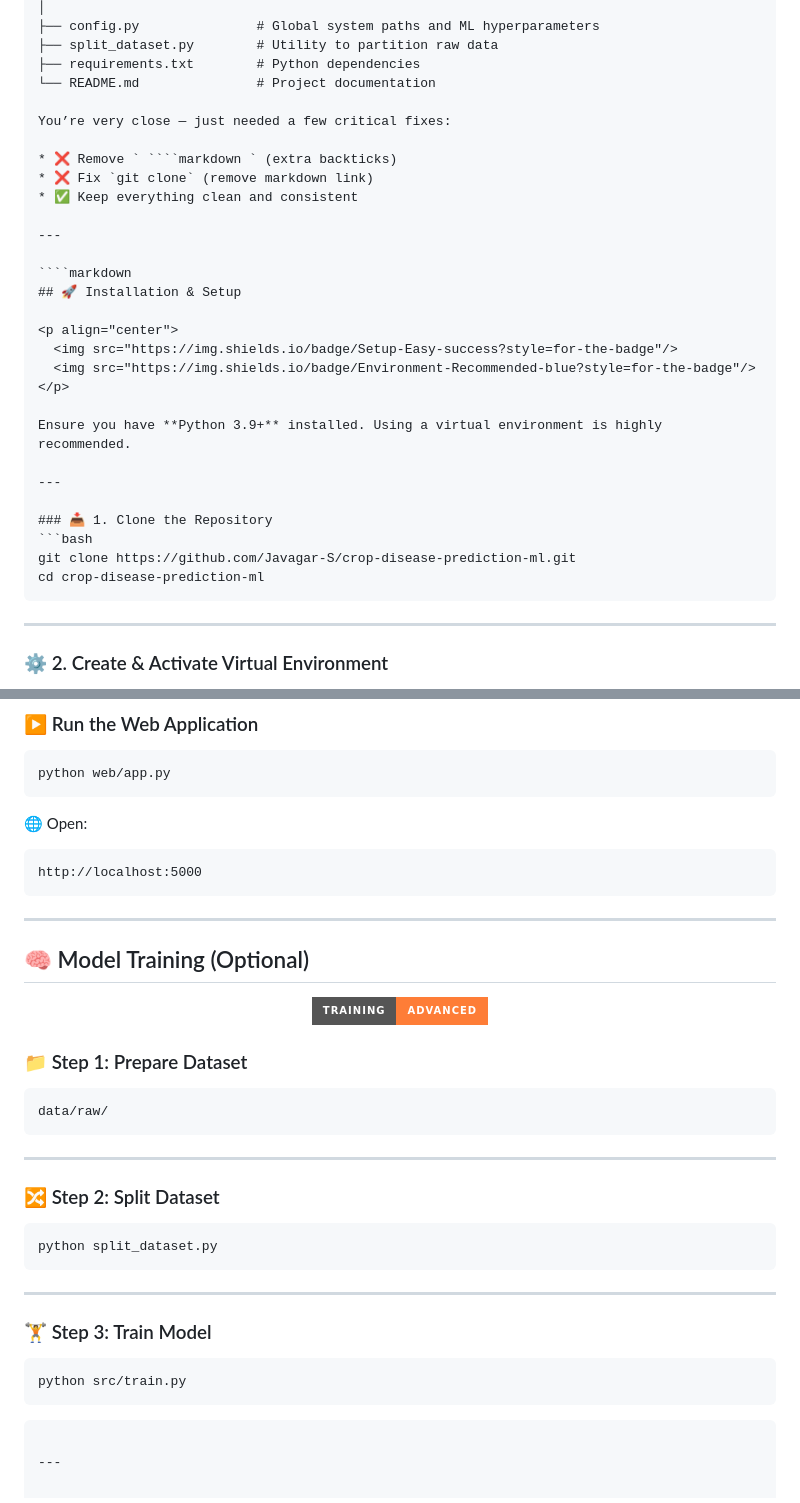
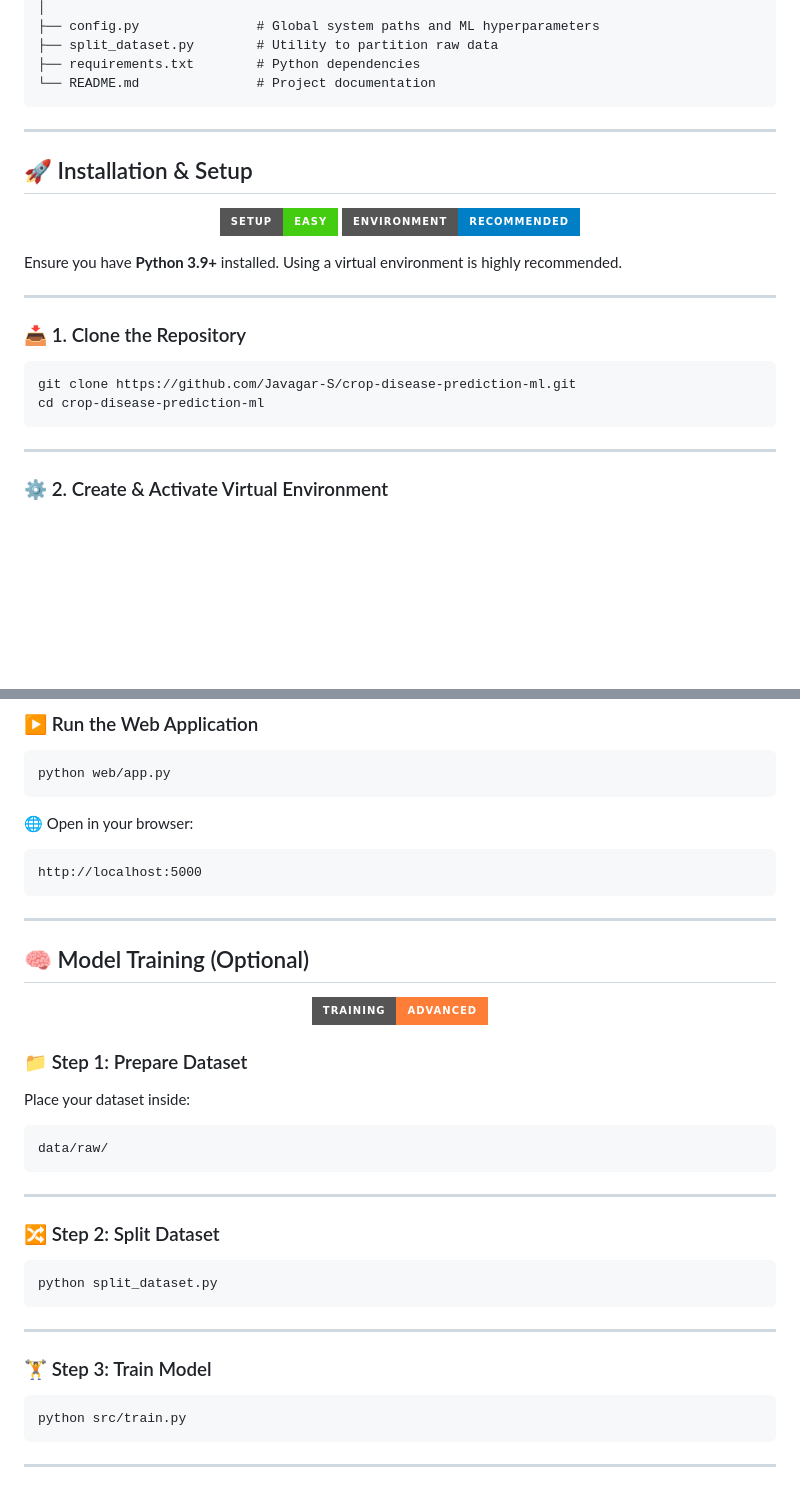
Before and after one commit to Javagar-S/crop-disease-prediction-ml, a Markdown page: README.md, 2 parts joined by grey strips. Drawn GitHub-style; badges without logos; blank space fills up the shorter version.

Commit message:
Update README
Fixed formatting issues and improved installation instructions in README.

`````diff
--- a/README.md
+++ b/README.md
@@ -121,16 +121,10 @@ crop-disease-prediction-ml/
 ├── split_dataset.py        # Utility to partition raw data
 ├── requirements.txt        # Python dependencies
 └── README.md               # Project documentation
-
-You’re very close — just needed a few critical fixes:
-
-* ❌ Remove ` ````markdown ` (extra backticks)
-* ❌ Fix `git clone` (remove markdown link)
-* ✅ Keep everything clean and consistent
+```
 
 ---
 
-````markdown
 ## 🚀 Installation & Setup
 
 <p align="center">
@@ -143,10 +137,11 @@ Ensure you have **Python 3.9+** installed. Using a virtual environment is highly
 ---
 
 ### 📥 1. Clone the Repository
+
 ```bash
 git clone https://github.com/Javagar-S/crop-disease-prediction-ml.git
 cd crop-disease-prediction-ml
-````
+```
 
 ---
 
@@ -194,7 +189,7 @@ pip install -r requirements.txt
 python web/app.py
 ```
 
-🌐 Open:
+🌐 Open in your browser:
 
 ```
 http://localhost:5000
@@ -209,6 +204,8 @@ http://localhost:5000
 </p>
 
 ### 📁 Step 1: Prepare Dataset
+
+Place your dataset inside:
 
 ```
 data/raw/
@@ -230,6 +227,4 @@ python split_dataset.py
 python src/train.py
 ```
 
-```
-
 ---
`````
